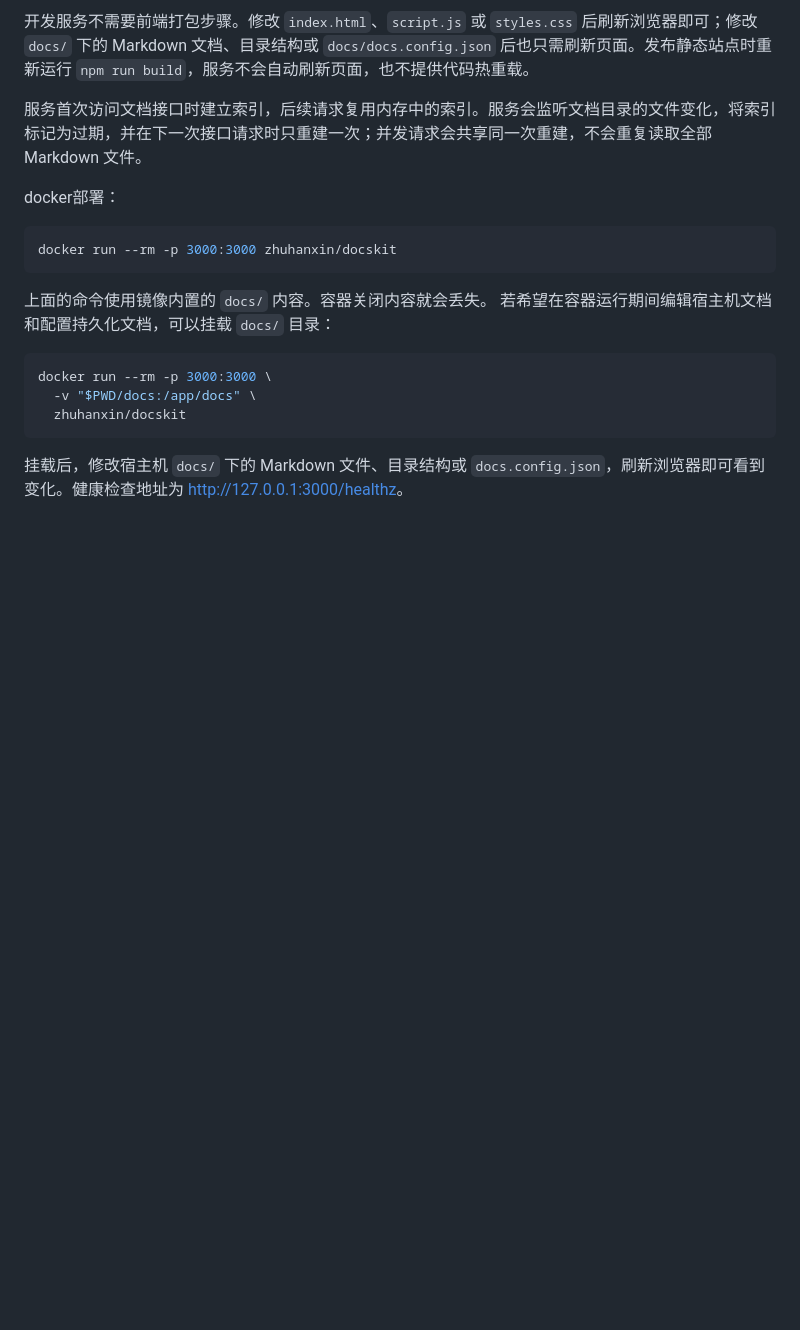
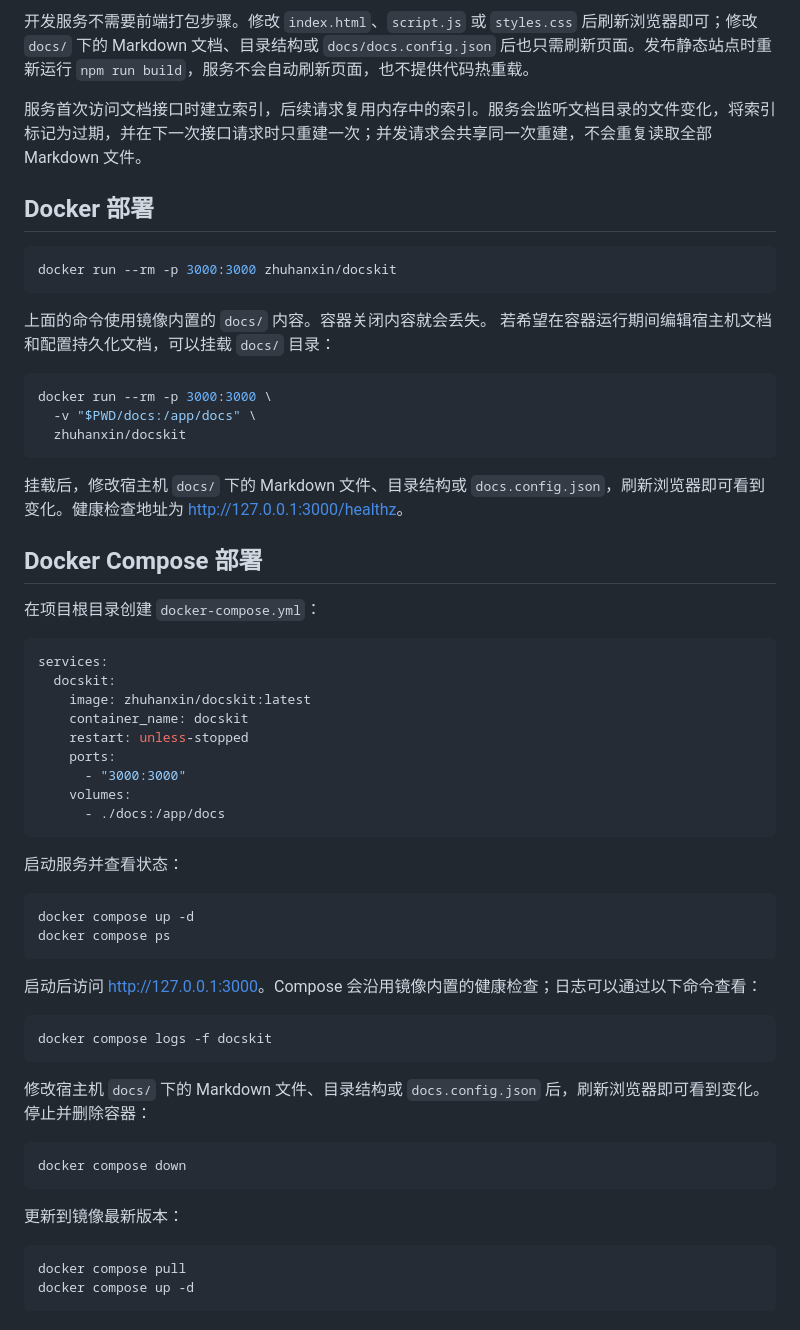
Before and after one commit to test2024124zyx/docskit, a Markdown page: README.md, the part around the change. Rendered like a GitHub page; blank space fills up the shorter version.

Commit message:
增加docker-compose 部署说明

````diff
--- a/README.md
+++ b/README.md
@@ -270,8 +270,7 @@ npm run dev
 
 服务首次访问文档接口时建立索引，后续请求复用内存中的索引。服务会监听文档目录的文件变化，将索引标记为过期，并在下一次接口请求时只重建一次；并发请求会共享同一次重建，不会重复读取全部 Markdown 文件。
 
-
-docker部署：
+## Docker 部署
 
 ```bash
 docker run --rm -p 3000:3000 zhuhanxin/docskit
@@ -287,3 +286,45 @@ docker run --rm -p 3000:3000 \
 ```
 
 挂载后，修改宿主机 `docs/` 下的 Markdown 文件、目录结构或 `docs.config.json`，刷新浏览器即可看到变化。健康检查地址为 <http://127.0.0.1:3000/healthz>。
+
+## Docker Compose 部署
+
+在项目根目录创建 `docker-compose.yml`：
+
+```yaml
+services:
+  docskit:
+    image: zhuhanxin/docskit:latest
+    container_name: docskit
+    restart: unless-stopped
+    ports:
+      - "3000:3000"
+    volumes:
+      - ./docs:/app/docs
+```
+
+启动服务并查看状态：
+
+```bash
+docker compose up -d
+docker compose ps
+```
+
+启动后访问 <http://127.0.0.1:3000>。Compose 会沿用镜像内置的健康检查；日志可以通过以下命令查看：
+
+```bash
+docker compose logs -f docskit
+```
+
+修改宿主机 `docs/` 下的 Markdown 文件、目录结构或 `docs.config.json` 后，刷新浏览器即可看到变化。停止并删除容器：
+
+```bash
+docker compose down
+```
+
+更新到镜像最新版本：
+
+```bash
+docker compose pull
+docker compose up -d
+```
````
